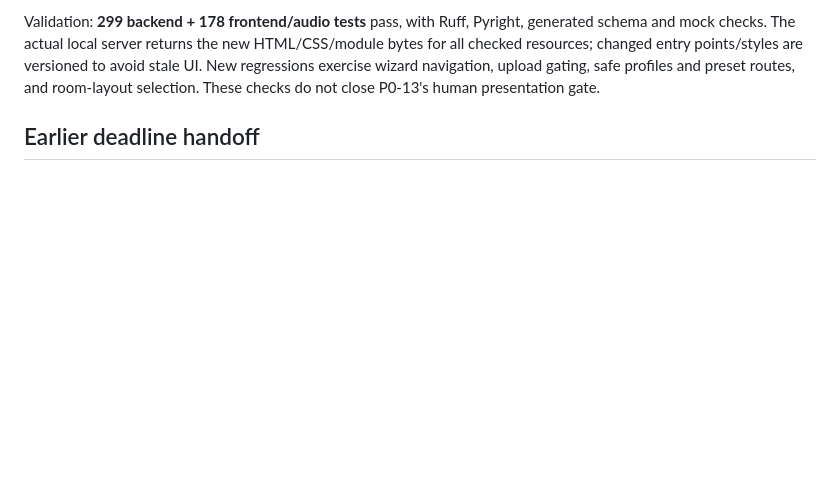
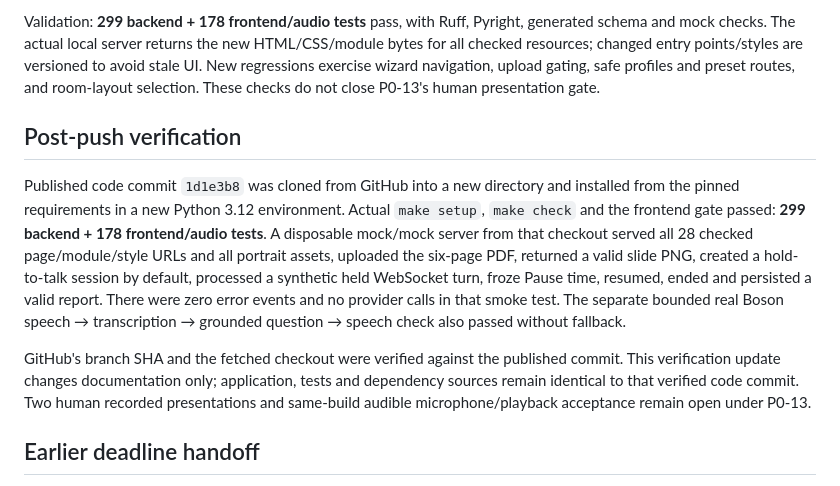
Before and after one commit to kenneth13he/Pres-AI, a Markdown page: COLLABORATOR_HANDOFF.md, the part around the change. Drawn GitHub-style; blank space fills up the shorter version.

Commit message:
docs: record fresh-checkout verification of optimized release

```diff
--- a/COLLABORATOR_HANDOFF.md
+++ b/COLLABORATOR_HANDOFF.md
@@ -30,6 +30,23 @@ schema and mock checks. The actual local server returns the new HTML/CSS/module
 for all checked resources; changed entry points/styles are versioned to avoid stale UI.
 New regressions exercise wizard navigation, upload gating, safe profiles and preset routes,
 and room-layout selection. These checks do not close P0-13's human presentation gate.
+
+## Post-push verification
+
+Published code commit `1d1e3b8` was cloned from GitHub into a new directory and installed
+from the pinned requirements in a new Python 3.12 environment. Actual `make setup`,
+`make check` and the frontend gate passed: **299 backend + 178 frontend/audio tests**.
+A disposable mock/mock server from that checkout served all 28 checked page/module/style
+URLs and all portrait assets, uploaded the six-page PDF, returned a valid slide PNG,
+created a hold-to-talk session by default, processed a synthetic held WebSocket turn,
+froze Pause time, resumed, ended and persisted a valid report. There were zero error
+events and no provider calls in that smoke test. The separate bounded real Boson speech →
+transcription → grounded question → speech check also passed without fallback.
+
+GitHub's branch SHA and the fetched checkout were verified against the published commit.
+This verification update changes documentation only; application, tests and dependency
+sources remain identical to that verified code commit. Two human recorded presentations
+and same-build audible microphone/playback acceptance remain open under P0-13.
 
 ## Earlier deadline handoff
 
```
Also changed, not shown: PROGRESS.md (+6 -0 lines).
